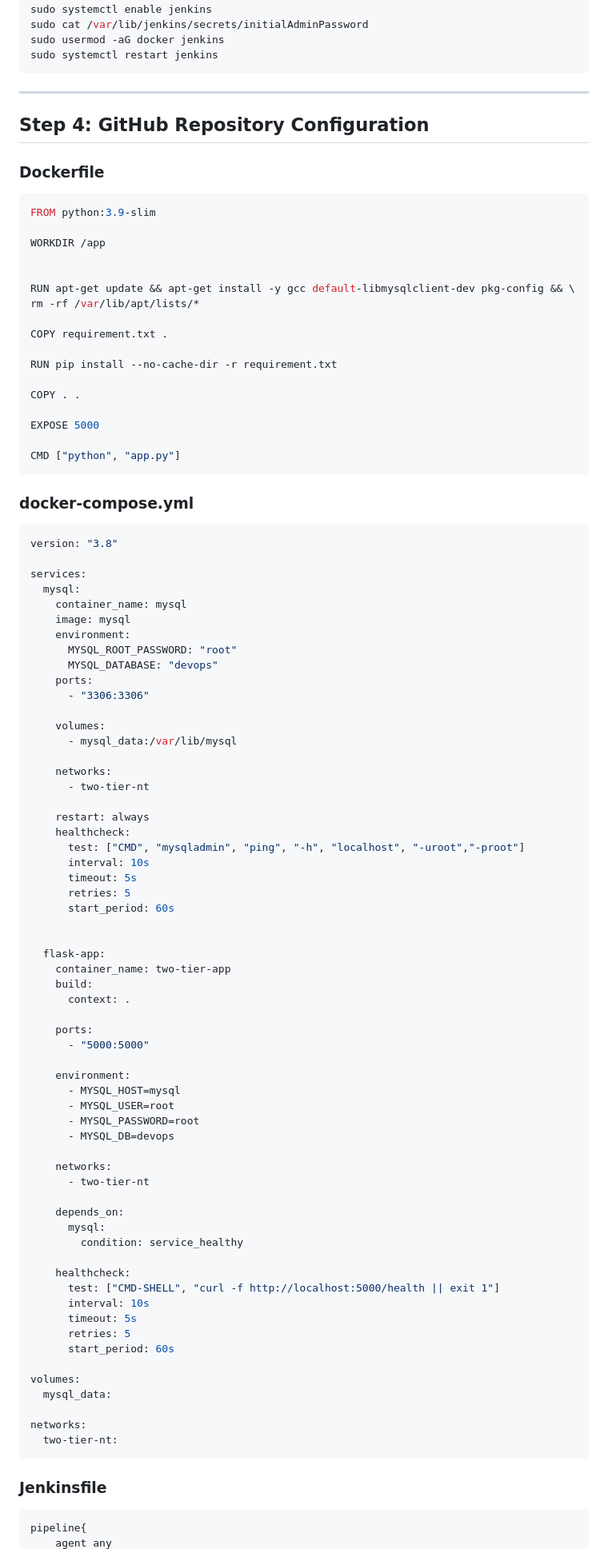
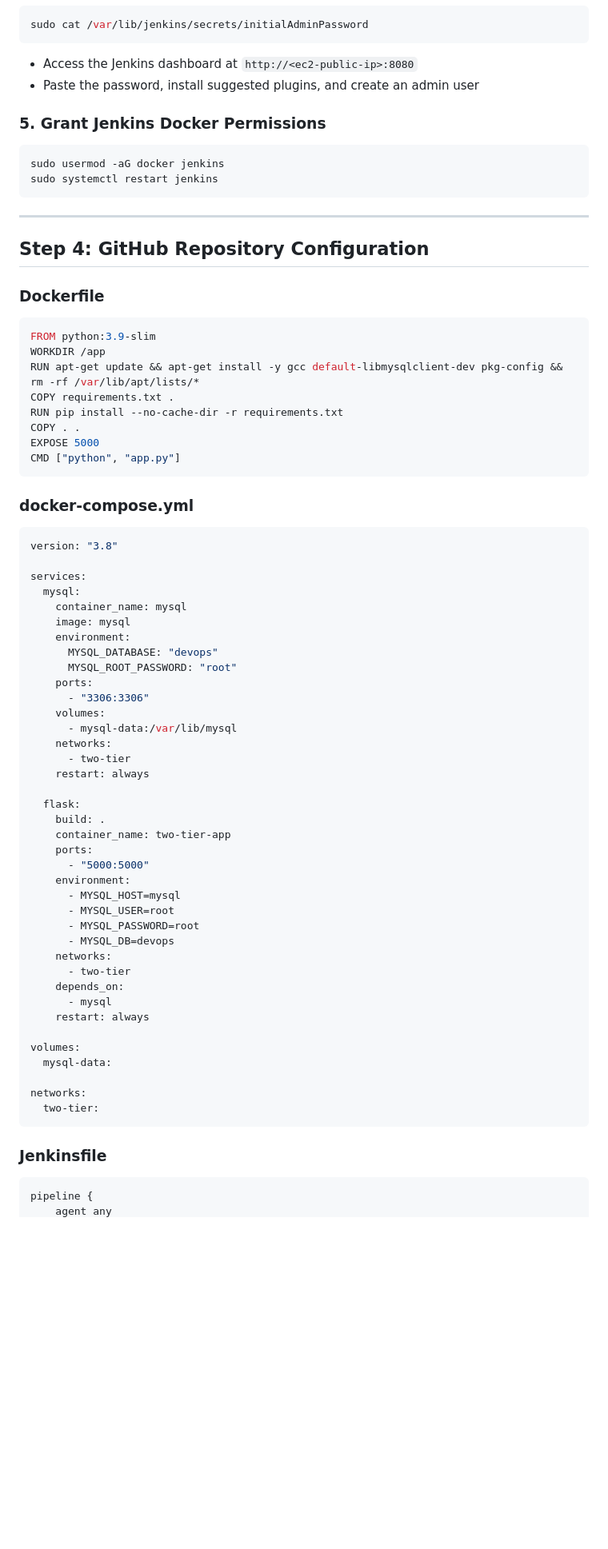
Before and after one commit to YanisRamy/Two-Tier-Flask-App-DevOps, a Markdown page: README.md, the part around one of its changes. Shown at 80% size. Drawn GitHub-style; blank space fills up the shorter version.

Commit message:
Add professional README with badges, images, and links

````diff
--- a/README.md
+++ b/README.md
@@ -99,4 +148,11 @@ sudo systemctl enable jenkins
 sudo cat /var/lib/jenkins/secrets/initialAdminPassword
+```
+
+- Access the Jenkins dashboard at `http://<ec2-public-ip>:8080`
+- Paste the password, install suggested plugins, and create an admin user
+
+### 5. Grant Jenkins Docker Permissions
+```bash
 sudo usermod -aG docker jenkins
 sudo systemctl restart jenkins
 ```
@@ -108,21 +164,12 @@ sudo systemctl restart jenkins
 ### Dockerfile
 ```dockerfile
 FROM python:3.9-slim
-
 WORKDIR /app
-
-
-RUN apt-get update && apt-get install -y gcc default-libmysqlclient-dev pkg-config && \
-rm -rf /var/lib/apt/lists/*
-
-COPY requirement.txt .
-
-RUN pip install --no-cache-dir -r requirement.txt
-
+RUN apt-get update && apt-get install -y gcc default-libmysqlclient-dev pkg-config && rm -rf /var/lib/apt/lists/*
+COPY requirements.txt .
+RUN pip install --no-cache-dir -r requirements.txt
 COPY . .
-
 EXPOSE 5000
-
 CMD ["python", "app.py"]
 ```
 
@@ -135,62 +182,40 @@ services:
     container_name: mysql
     image: mysql
     environment:
+      MYSQL_DATABASE: "devops"
       MYSQL_ROOT_PASSWORD: "root"
-      MYSQL_DATABASE: "devops"
     ports:
       - "3306:3306"
+    volumes:
+      - mysql-data:/var/lib/mysql
+    networks:
+      - two-tier
+    restart: always
 
-    volumes:
-      - mysql_data:/var/lib/mysql
-
-    networks:
-      - two-tier-nt
-
-    restart: always
-    healthcheck:
-      test: ["CMD", "mysqladmin", "ping", "-h", "localhost", "-uroot","-proot"]
-      interval: 10s
-      timeout: 5s
-      retries: 5
-      start_period: 60s
-
-
-  flask-app:
+  flask:
+    build: .
     container_name: two-tier-app
-    build:
-      context: .
-
     ports:
       - "5000:5000"
-
     environment:
       - MYSQL_HOST=mysql
       - MYSQL_USER=root
       - MYSQL_PASSWORD=root
       - MYSQL_DB=devops
-
     networks:
-      - two-tier-nt
-
+      - two-tier
     depends_on:
-      mysql:
-        condition: service_healthy
-
-    healthcheck:
-      test: ["CMD-SHELL", "curl -f http://localhost:5000/health || exit 1"]
-      interval: 10s
-      timeout: 5s
-      retries: 5
-      start_period: 60s
+      - mysql
+    restart: always
 
 volumes:
-  mysql_data:
+  mysql-data:
 
 networks:
-  two-tier-nt:
+  two-tier:
 ```
 
 ### Jenkinsfile
 ```groovy
-pipeline{
+pipeline {
     agent any
````
Also changed, not shown: other parts of README.md (+86 -20 lines).
